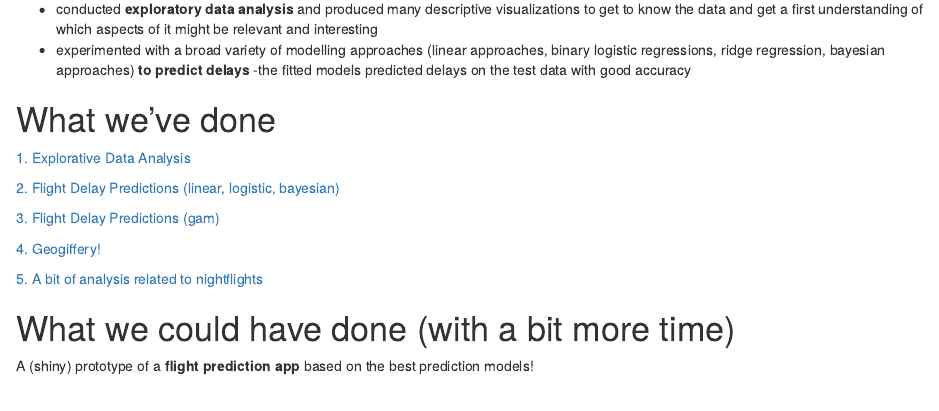
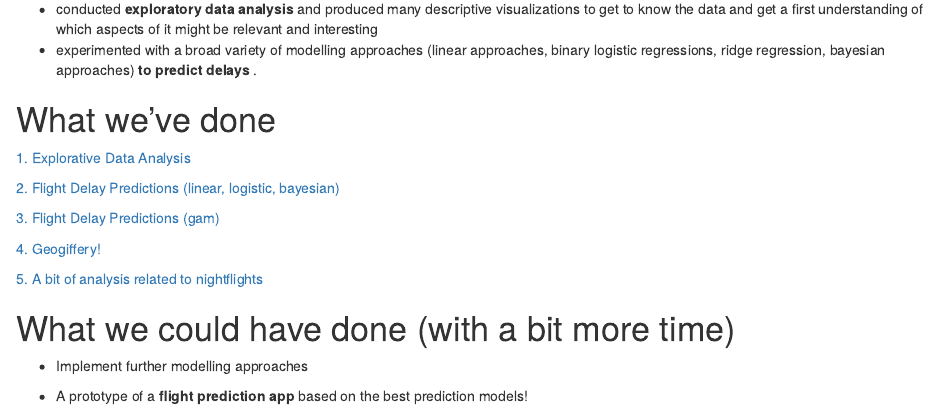
Before and after one commit to openZH/twist_airtraffic, an R Markdown document (docs/index.Rmd): the page in a window 1100 px wide, from 160 px down. Rendered offline with R 4.5, knitr and Pandoc, with nearby package versions; drawn as R Markdown's standard HTML page in place of the format the file asks for.

Commit message:
index file update

```diff
--- a/docs/index.Rmd
+++ b/docs/index.Rmd
@@ -17,9 +17,7 @@ __Team Airtraffic has created insightful visualizations of air traffic from / to
 At the TWIST-Hackdays, the *terrific* __Team Airtraffic__ has:
 
 - conducted __exploratory data analysis__ and produced many descriptive visualizations to get to know the data and get a first understanding of which aspects of it might be relevant and interesting
-- experimented with a broad variety of modelling approaches (linear approaches, binary logistic regressions, ridge regression, bayesian approaches) __to predict delays__
--the fitted models predicted delays on the test data with good accuracy
-
+- experimented with a broad variety of modelling approaches (linear approaches, binary logistic regressions, ridge regression, bayesian approaches) __to predict delays__ .
 
 # What we've done
 
@@ -35,4 +33,6 @@ At the TWIST-Hackdays, the *terrific* __Team Airtraffic__ has:
 
 # What we could have done (with a bit more time)
 
-A (shiny) prototype of a __flight prediction app__ based on the best prediction models!
+- Implement further modelling approaches
+
+- A prototype of a __flight prediction app__ based on the best prediction models!
```
Also changed, not shown: 1 other file.
